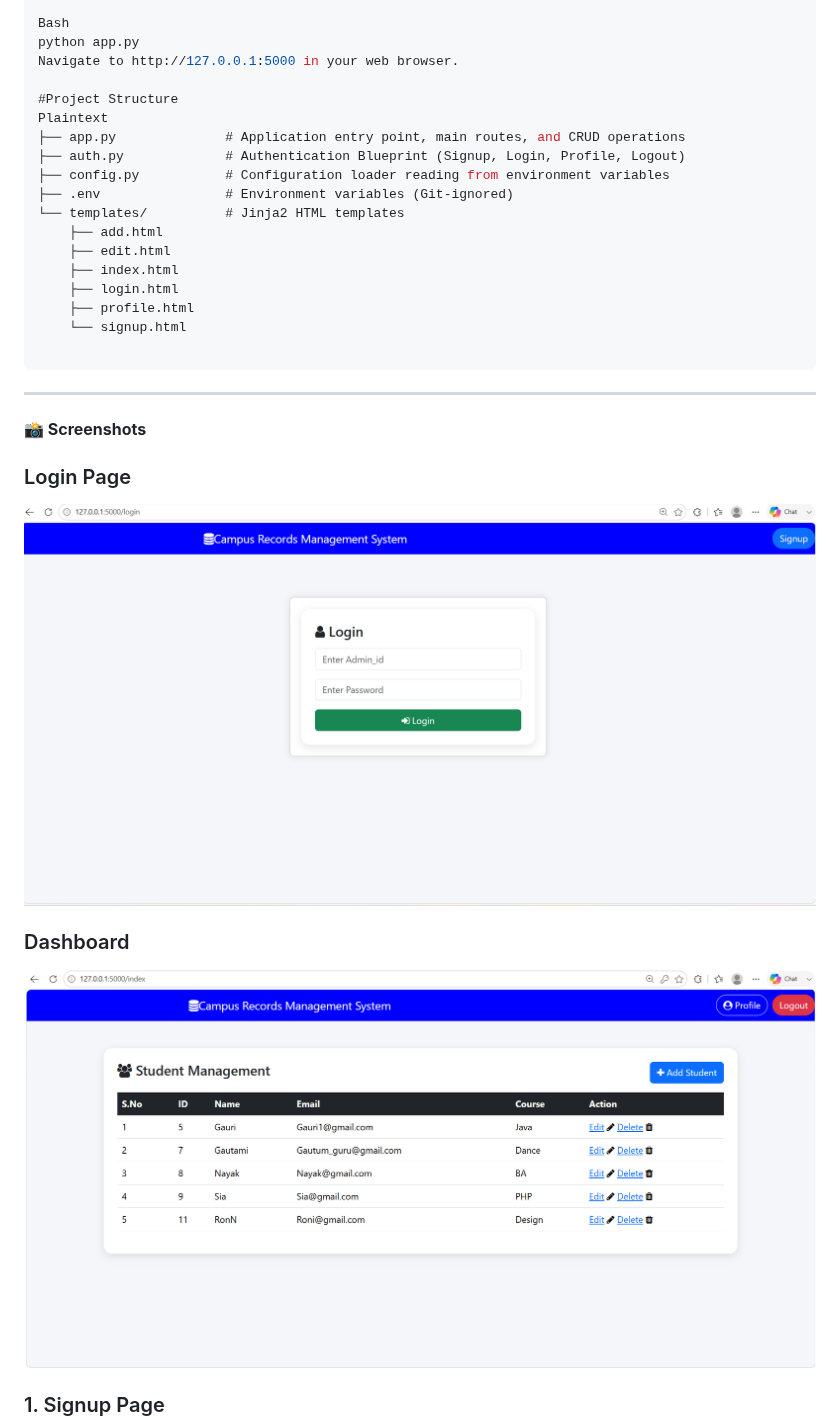
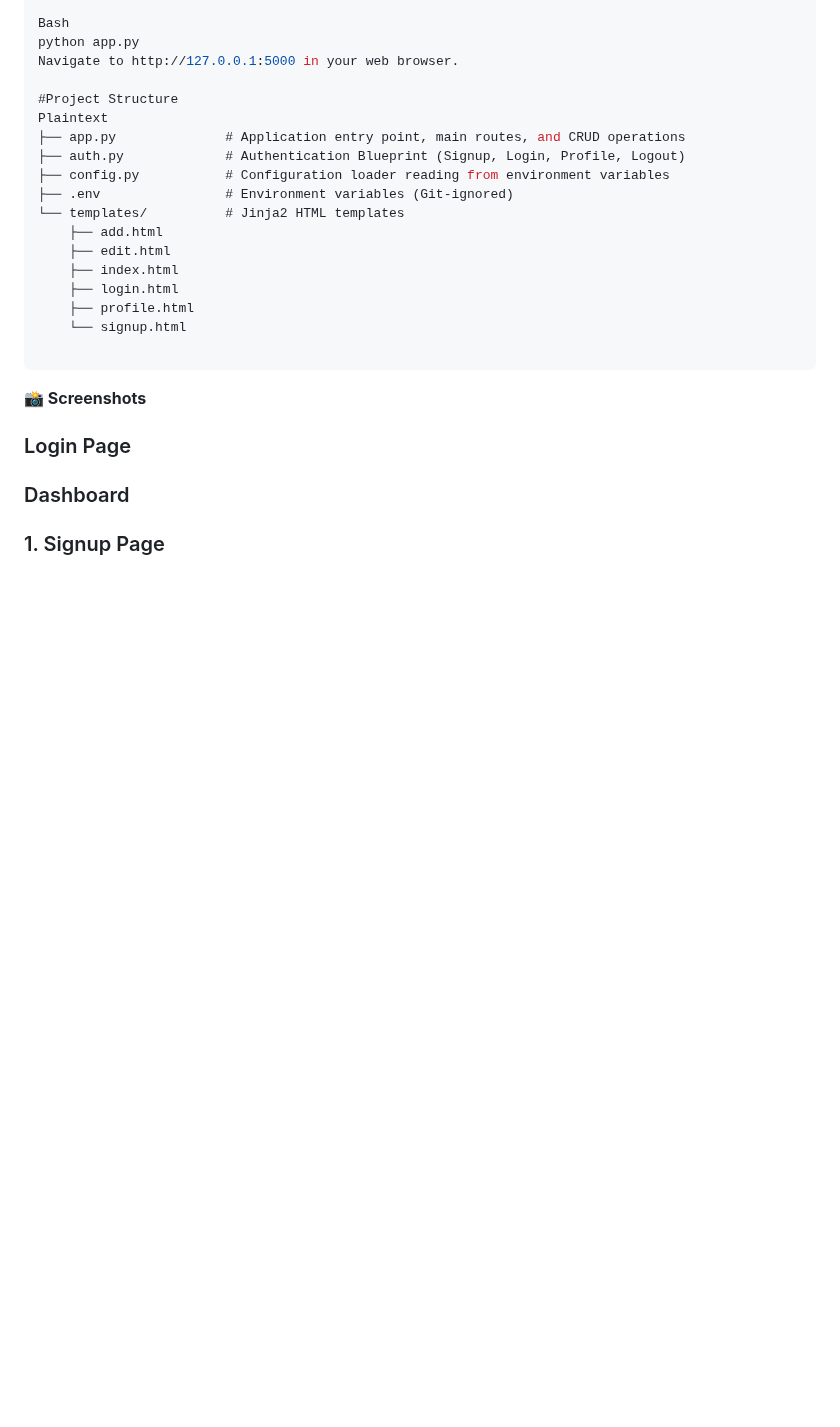
Before and after one commit to Sakshisavi/campus-records-management-system, a Markdown page: README.md, the part around one of its changes. Drawn GitHub-style; blank space fills up the shorter version.

````diff
--- a/README.md
+++ b/README.md
@@ -106,17 +106,17 @@ Plaintext
     └── signup.html
 
 ```
----
+
 
 
 
 **📸 Screenshots**
 
 ### Login Page
-![Login Page](screenshots/login.png)
+
 
 ### Dashboard
-![Dashboard](screenshots/index.png)
+
 
 
 ### 1. Signup Page
````
Also changed, not shown: other parts of README.md (+6 -6 lines).
